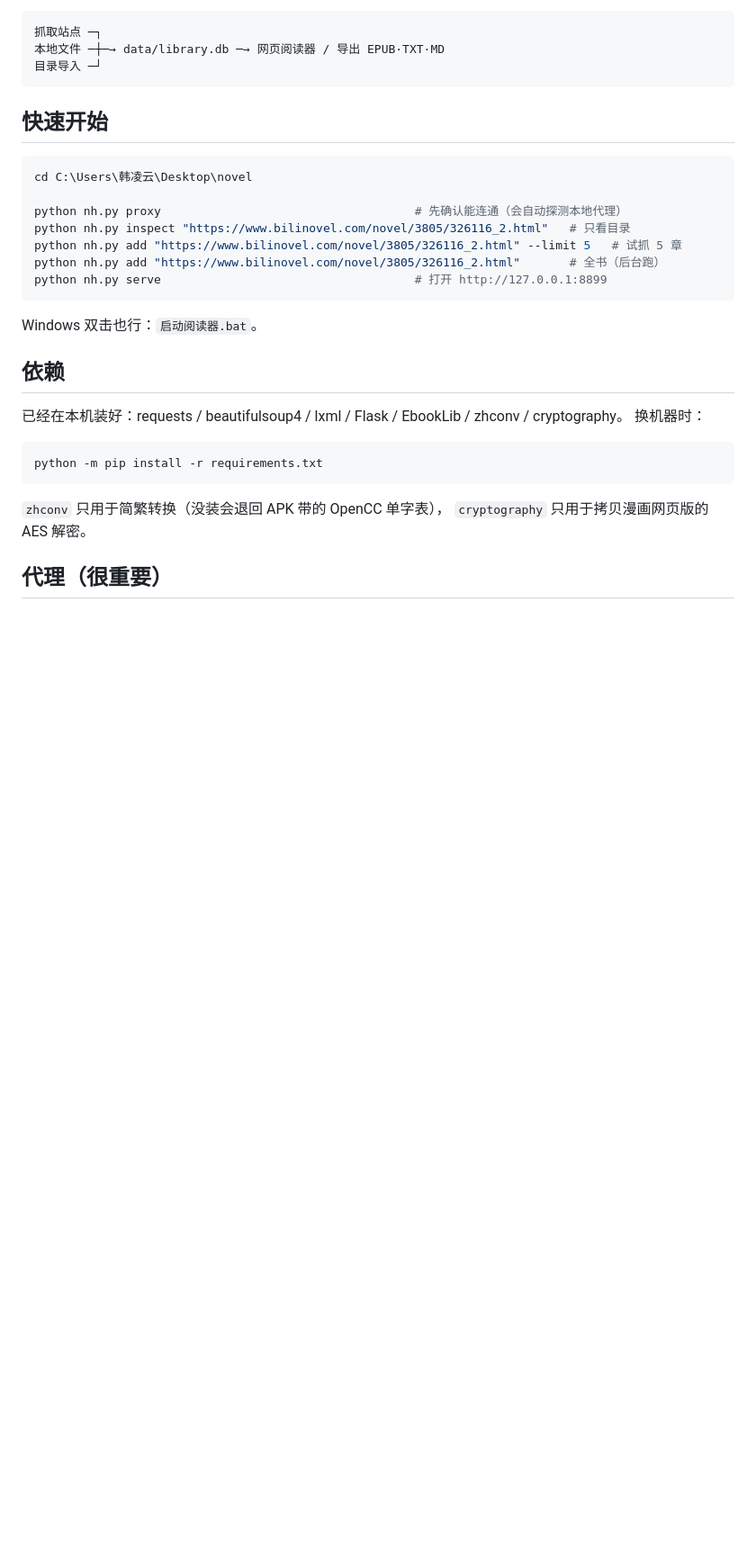
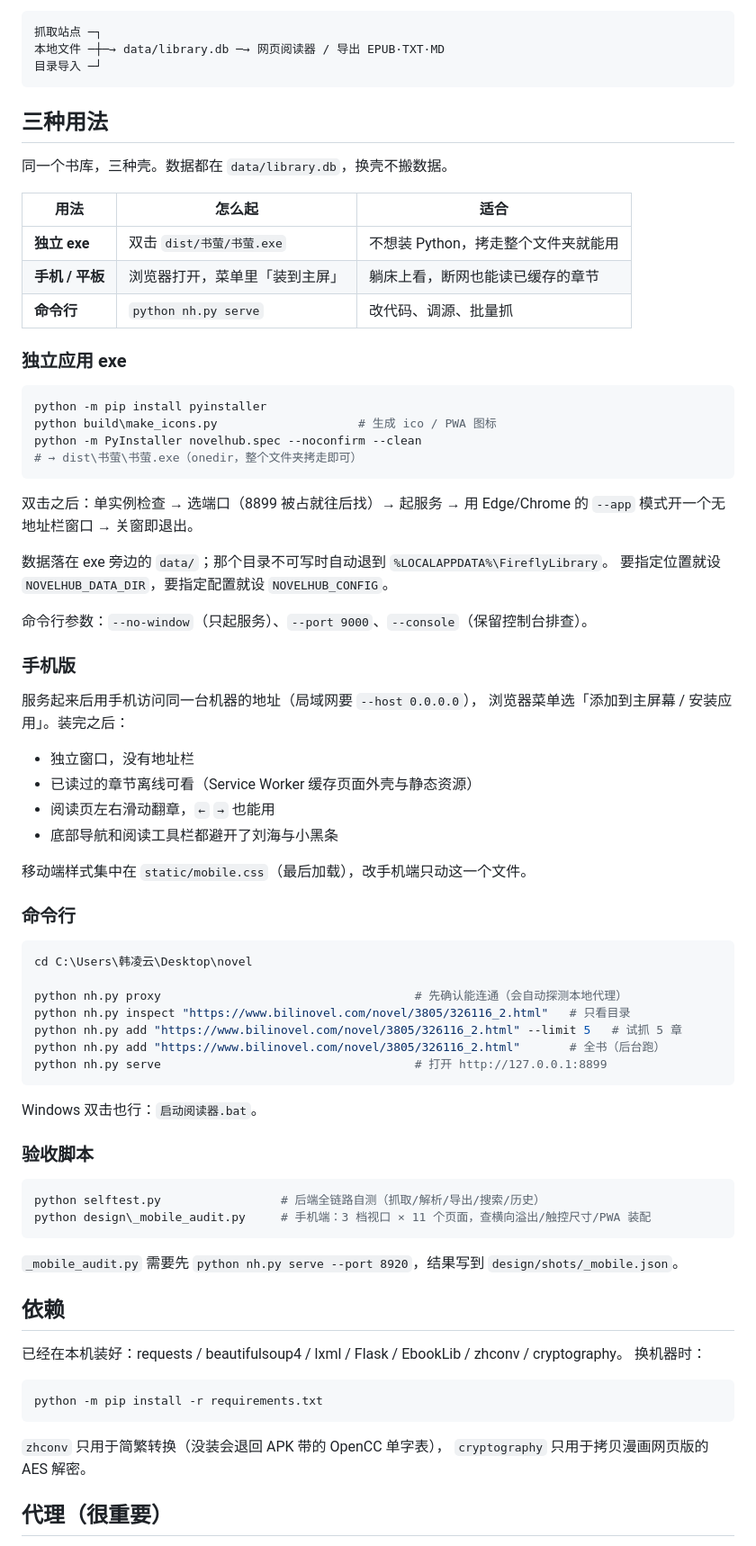
Before and after one commit to Doveflying/novelhub, a Markdown page: README.md, the part around the change. Shown at 90% size. GitHub-like rendering; blank space fills up the shorter version.

Commit message:
README：补上 exe / 手机版 / 验收脚本三种用法
- 三种壳（exe / 手机 PWA / 命令行）对照表，说明数据同在 data/library.db
- exe 打包步骤、启动流程、数据目录与 NOVELHUB_* 环境变量
- 手机版装到主屏后的行为，以及 mobile.css 是唯一要改的移动端文件
- 验收脚本：selftest.py + design/_mobile_audit.py

````diff
--- a/README.md
+++ b/README.md
@@ -13,7 +13,46 @@
 目录导入 ─┘
 ```
 
-## 快速开始
+## 三种用法
+
+同一个书库，三种壳。数据都在 `data/library.db`，换壳不搬数据。
+
+| 用法 | 怎么起 | 适合 |
+| --- | --- | --- |
+| **独立 exe** | 双击 `dist/书萤/书萤.exe` | 不想装 Python，拷走整个文件夹就能用 |
+| **手机 / 平板** | 浏览器打开，菜单里「装到主屏」 | 躺床上看，断网也能读已缓存的章节 |
+| **命令行** | `python nh.py serve` | 改代码、调源、批量抓 |
+
+### 独立应用 exe
+
+```powershell
+python -m pip install pyinstaller
+python build\make_icons.py                    # 生成 ico / PWA 图标
+python -m PyInstaller novelhub.spec --noconfirm --clean
+# → dist\书萤\书萤.exe（onedir，整个文件夹拷走即可）
+```
+
+双击之后：单实例检查 → 选端口（8899 被占就往后找）→ 起服务 →
+用 Edge/Chrome 的 `--app` 模式开一个无地址栏窗口 → 关窗即退出。
+
+数据落在 exe 旁边的 `data/`；那个目录不可写时自动退到 `%LOCALAPPDATA%\FireflyLibrary`。
+要指定位置就设 `NOVELHUB_DATA_DIR`，要指定配置就设 `NOVELHUB_CONFIG`。
+
+命令行参数：`--no-window`（只起服务）、`--port 9000`、`--console`（保留控制台排查）。
+
+### 手机版
+
+服务起来后用手机访问同一台机器的地址（局域网要 `--host 0.0.0.0`），
+浏览器菜单选「添加到主屏幕 / 安装应用」。装完之后：
+
+- 独立窗口，没有地址栏
+- 已读过的章节离线可看（Service Worker 缓存页面外壳与静态资源）
+- 阅读页左右滑动翻章，`←` `→` 也能用
+- 底部导航和阅读工具栏都避开了刘海与小黑条
+
+移动端样式集中在 `static/mobile.css`（最后加载），改手机端只动这一个文件。
+
+### 命令行
 
 ```powershell
 cd C:\Users\韩凌云\Desktop\novel
@@ -26,6 +65,15 @@ python nh.py serve                                    # 打开 http://127.0.0.1:
 ```
 
 Windows 双击也行：`启动阅读器.bat`。
+
+### 验收脚本
+
+```powershell
+python selftest.py                 # 后端全链路自测（抓取/解析/导出/搜索/历史）
+python design\_mobile_audit.py     # 手机端：3 档视口 × 11 个页面，查横向溢出/触控尺寸/PWA 装配
+```
+
+`_mobile_audit.py` 需要先 `python nh.py serve --port 8920`，结果写到 `design/shots/_mobile.json`。
 
 ## 依赖
 
````
